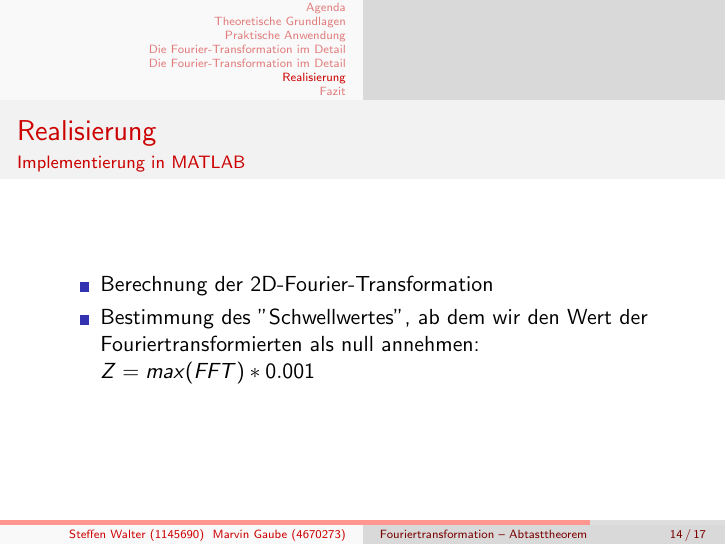
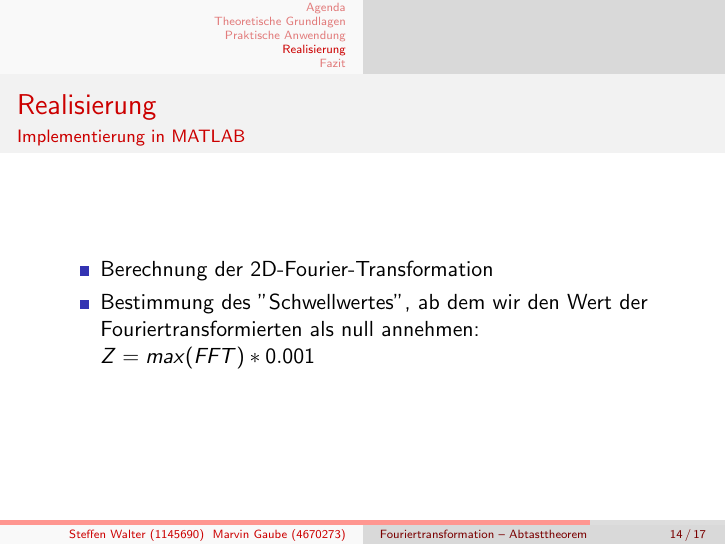
Before and after one commit to ffly90/abtastheorem, LaTeX slides (praesentation/präsentation.tex): page 14 of 17. Compiled offline with pdfLaTeX.

Commit message:
Update Section-Chaos

```diff
--- a/praesentation/präsentation.tex
+++ b/praesentation/präsentation.tex
@@ -199,7 +199,7 @@
 
 	\begin{frame}{Realisierung}
 	\framesubtitle{MATLAB: FFT2}
-	\section{Die Fourier-Transformation im Detail}
+	\section{Realisierung}
 	Unser Programm verwendet die matlab-interne fft2-Funktion:
 	$$Y_{p+1,q+1} = \sum_{j=0}^{m-1}\sum_{k=0}^{n-1}e^{-2\pi i(\frac{jp}{m}+\frac{kq}{n})}X_{j+1,k+1}$$ mit $X$: Matrix im Ortsraum ($m\times n$), $p,j: 0 - m-1$, $q,k: 0 - n-1$
 
@@ -207,7 +207,6 @@
 	\end{frame}
 	\begin{frame}{Realisierung}
 	\framesubtitle{MATLAB: FFT2}
-	\section{Die Fourier-Transformation im Detail}
 	Vgl. DFT aus der Vorlesung
 
 	Unterschied: Faktor $2\pi$, Division durch m/n
@@ -215,7 +214,6 @@
 
 	\begin{frame}{Realisierung}
 	\framesubtitle{Implementierung in MATLAB}
-	\section{Realisierung}
 	\begin{itemize}
 		\item Berechnung der 2D-Fourier-Transformation
 		\item Bestimmung des \dq Schwellwertes\dq, ab dem wir den Wert der Fouriertransformierten als null annehmen: $Z = max(FFT)*0.001$
```
Also changed, not shown: praesentation/präsentation.pdf.
